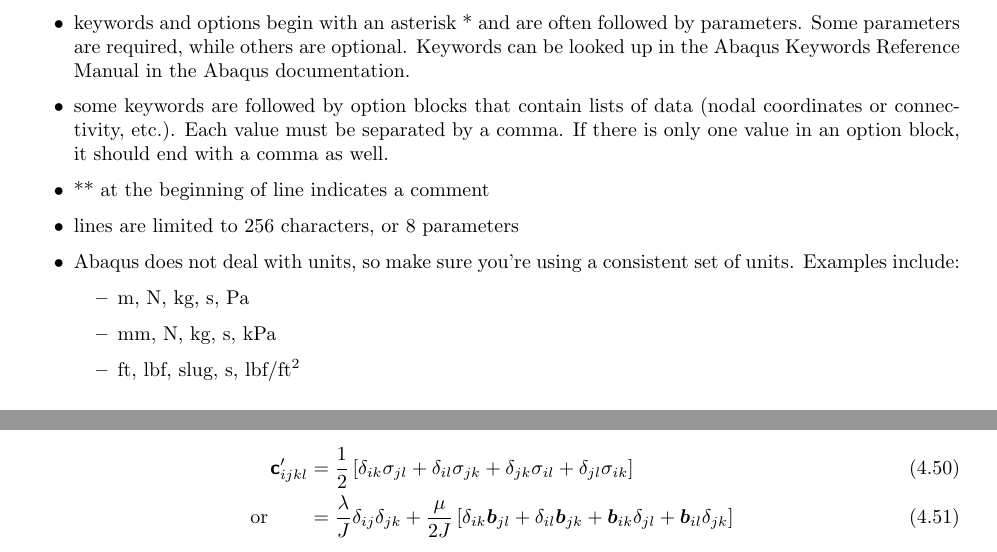
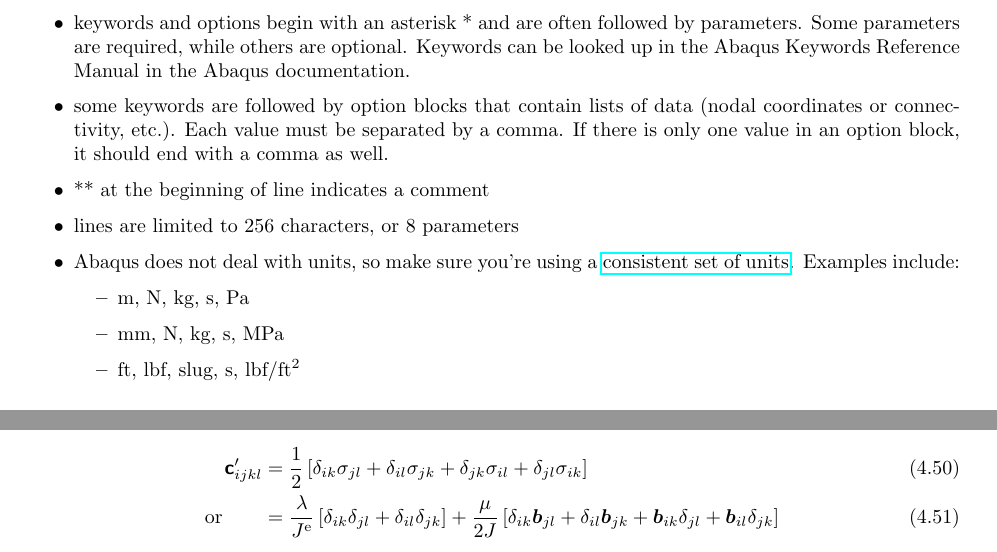
Before and after one commit to mholla/hitchhikers-guide-to-abaqus, a LaTeX thesis (documentation.tex): two parts of pages 13 and 31 of 55, joined at a grey line, cut so that both start at the same text. Compiled offline with pdfLaTeX.

Commit message:
minor fixes after Mohsen's derivations

```diff
--- a/documentation.tex
+++ b/documentation.tex
@@ -545,10 +545,10 @@ Abaqus input files have their own syntax, and tend to be very sensitive to space
 \item some keywords are followed by option blocks that contain lists of data (nodal coordinates or connectivity, etc.).  Each value must be separated by a comma.  If there is only one value in an option block, it should end with a comma as well.
 \item ** at the beginning of line indicates a comment
 \item lines are limited to 256 characters, or 8 parameters
-\item Abaqus does not deal with units, so make sure you're using a consistent set of units.  Examples include:
+\item Abaqus does not deal with units, so make sure you're using a \href{https://caeai.com/blog/tips-tricks-consistent-fea-units}{consistent set of units}.  Examples include:
   \begin{itemize}
   \item m, N, kg, s, Pa
-  \item mm, N, kg, s, kPa
+  \item mm, N, kg, s, MPa
   \item ft, lbf, slug, s, lbf/ft$^2$
   \end{itemize}
 \end{itemize}
@@ -1776,7 +1776,7 @@ Geometric tangent:
 \begin{align}
 \tenf{c}'_{ijkl} ={}& \frac{1}{2} \left[ \delta_{ik}\sigma_{jl} + \delta_{il}\sigma_{jk} + \delta_{jk}\sigma_{il} + \delta_{jl}\sigma_{ik} \right]
 \\ \mbox{or} \qquad
-={}& \frac{\lambda}{J} \delta_{ij} \delta_{jk} + \frac{\mu}{2J} \left[ \delta_{ik} \ten{b}_{jl} + \delta_{il} \ten{b}_{jk} + \ten{b}_{ik} \delta_{jl} + \ten{b}_{il} \delta_{jk} \right]
+={}& \frac{\lambda}{J^{\scas{e}}} \left[ \delta_{ik} \delta_{jl} + \delta_{il} \delta_{jk} \right] + \frac{\mu}{2J} \left[ \delta_{ik} \ten{b}_{jl} + \delta_{il} \ten{b}_{jk} + \ten{b}_{ik} \delta_{jl} + \ten{b}_{il} \delta_{jk} \right]
 \end{align}
 
 
```
Also changed, not shown: documentation.pdf, documentation.tex (148 more changed lines).
